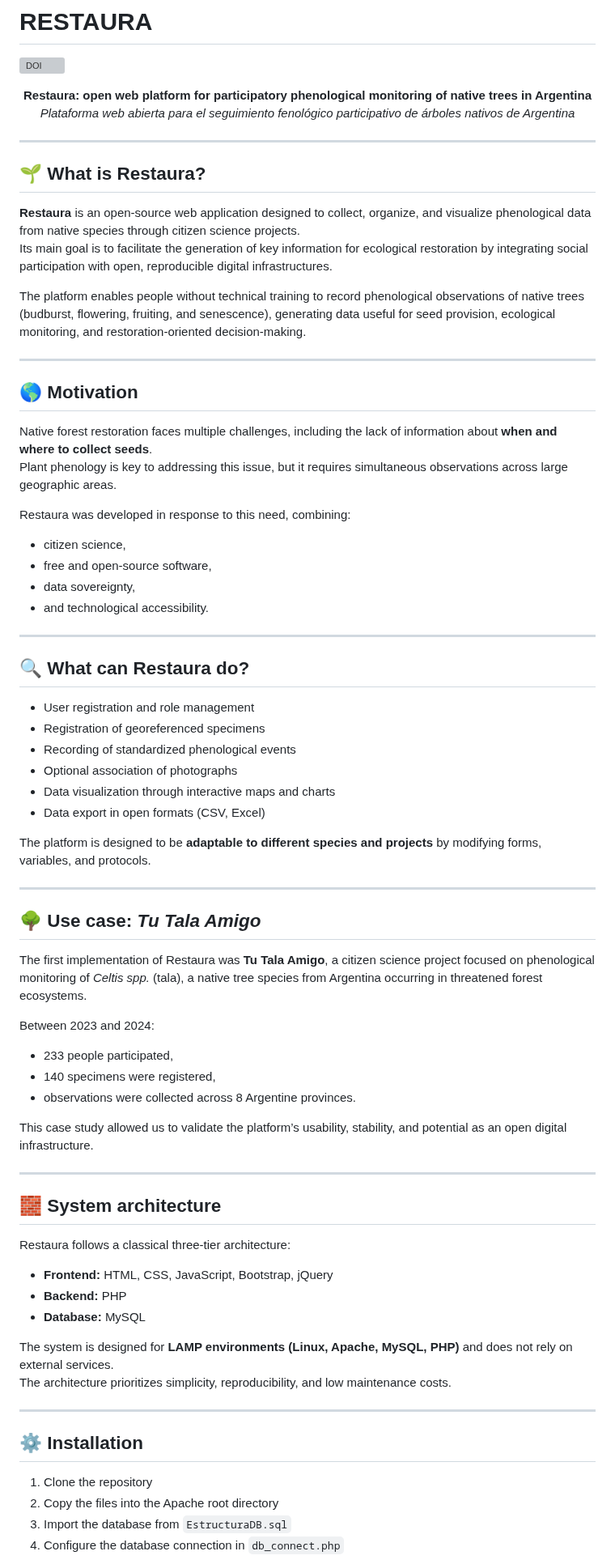
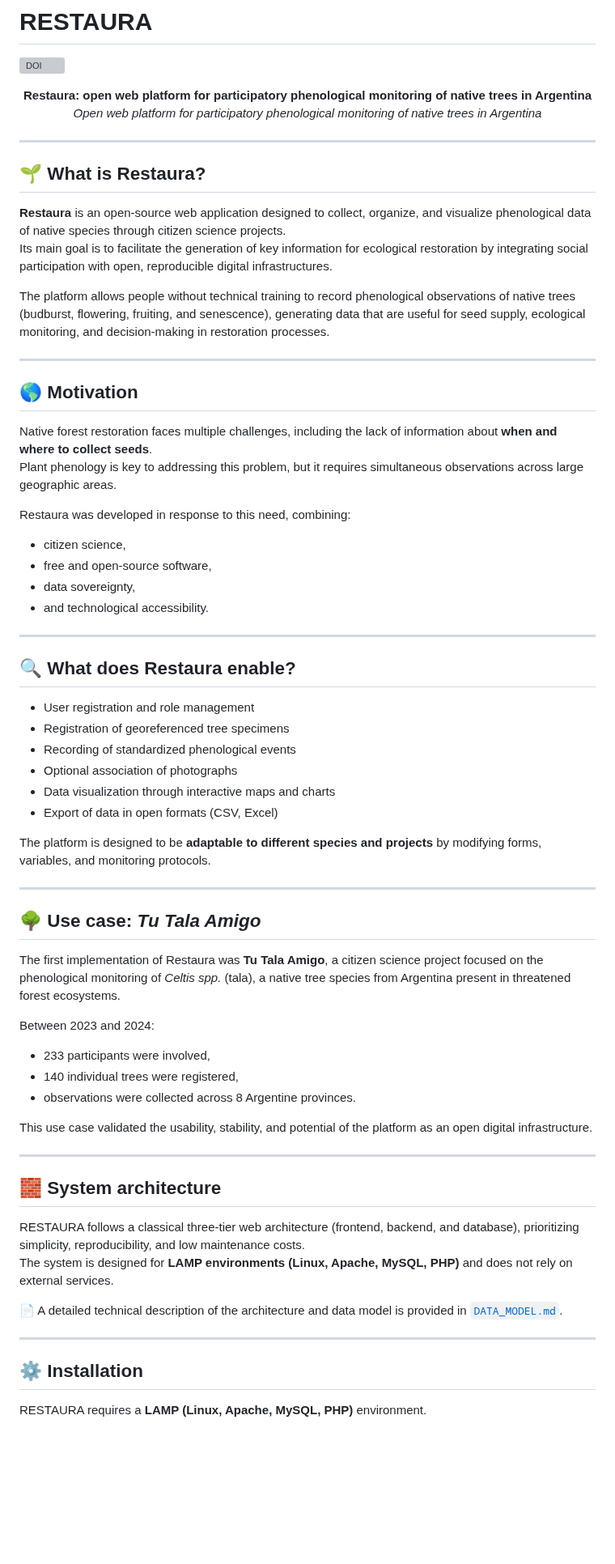
Before and after one commit to RESTAURA-project/Tu-Tala-Amigo, a Markdown page: README-en.md, the part around one of its changes. Shown at 81% size. GitHub-like rendering; blank space fills up the shorter version; grey boxes are pictures that could not be loaded.

```diff
--- a/README-en.md
+++ b/README-en.md
@@ -5,26 +5,27 @@
 # RESTAURA
 
 [![DOI](assets/zenodo.18200027.svg)](https://doi.org/10.5281/zenodo.18200027)
+
 <p align="center">
   <strong>Restaura: open web platform for participatory phenological monitoring of native trees in Argentina</strong><br>
-  <em>Plataforma web abierta para el seguimiento fenológico participativo de árboles nativos de Argentina</em>
+  <em>Open web platform for participatory phenological monitoring of native trees in Argentina</em>
 </p>
 
 ---
 
 ## 🌱 What is Restaura?
 
-**Restaura** is an open-source web application designed to collect, organize, and visualize phenological data from native species through citizen science projects.
+**Restaura** is an open-source web application designed to collect, organize, and visualize phenological data of native species through citizen science projects.
 Its main goal is to facilitate the generation of key information for ecological restoration by integrating social participation with open, reproducible digital infrastructures.
 
-The platform enables people without technical training to record phenological observations of native trees (budburst, flowering, fruiting, and senescence), generating data useful for seed provision, ecological monitoring, and restoration-oriented decision-making.
+The platform allows people without technical training to record phenological observations of native trees (budburst, flowering, fruiting, and senescence), generating data that are useful for seed supply, ecological monitoring, and decision-making in restoration processes.
 
 ---
 
 ## 🌎 Motivation
 
 Native forest restoration faces multiple challenges, including the lack of information about **when and where to collect seeds**.
-Plant phenology is key to addressing this issue, but it requires simultaneous observations across large geographic areas.
+Plant phenology is key to addressing this problem, but it requires simultaneous observations across large geographic areas.
 
 Restaura was developed in response to this need, combining:
 - citizen science,
@@ -34,49 +35,42 @@ Restaura was developed in response to this need, combining:
 
 ---
 
-## 🔍 What can Restaura do?
+## 🔍 What does Restaura enable?
 
 - User registration and role management
-- Registration of georeferenced specimens
+- Registration of georeferenced tree specimens
 - Recording of standardized phenological events
 - Optional association of photographs
 - Data visualization through interactive maps and charts
-- Data export in open formats (CSV, Excel)
+- Export of data in open formats (CSV, Excel)
 
-The platform is designed to be **adaptable to different species and projects** by modifying forms, variables, and protocols.
+The platform is designed to be **adaptable to different species and projects** by modifying forms, variables, and monitoring protocols.
 
 ---
 
 ## 🌳 Use case: *Tu Tala Amigo*
 
-The first implementation of Restaura was **Tu Tala Amigo**, a citizen science project focused on phenological monitoring of *Celtis spp.* (tala), a native tree species from Argentina occurring in threatened forest ecosystems.
+The first implementation of Restaura was **Tu Tala Amigo**, a citizen science project focused on the phenological monitoring of *Celtis spp.* (tala), a native tree species from Argentina present in threatened forest ecosystems.
 
 Between 2023 and 2024:
-- 233 people participated,
-- 140 specimens were registered,
+- 233 participants were involved,
+- 140 individual trees were registered,
 - observations were collected across 8 Argentine provinces.
 
-This case study allowed us to validate the platform’s usability, stability, and potential as an open digital infrastructure.
+This use case validated the usability, stability, and potential of the platform as an open digital infrastructure.
 
 ---
 
 ## 🧱 System architecture
 
-Restaura follows a classical three-tier architecture:
+RESTAURA follows a classical three-tier web architecture (frontend, backend, and database), prioritizing simplicity, reproducibility, and low maintenance costs.
+The system is designed for **LAMP environments (Linux, Apache, MySQL, PHP)** and does not rely on external services.
 
-- **Frontend:** HTML, CSS, JavaScript, Bootstrap, jQuery
-- **Backend:** PHP
-- **Database:** MySQL
-
-The system is designed for **LAMP environments (Linux, Apache, MySQL, PHP)** and does not rely on external services.
-The architecture prioritizes simplicity, reproducibility, and low maintenance costs.
+📄 A detailed technical description of the architecture and data model is provided in [`DATA_MODEL.md`](DATA_MODEL.md).
 
 ---
 
 ## ⚙️ Installation
 
-1. Clone the repository
-2. Copy the files into the Apache root directory
-3. Import the database from `EstructuraDB.sql`
-4. Configure the database connection in `db_connect.php`
+RESTAURA requires a **LAMP (Linux, Apache, MySQL, PHP)** environment.
 
```
Also changed, not shown: other parts of README-en.md (+25 -33 lines).
